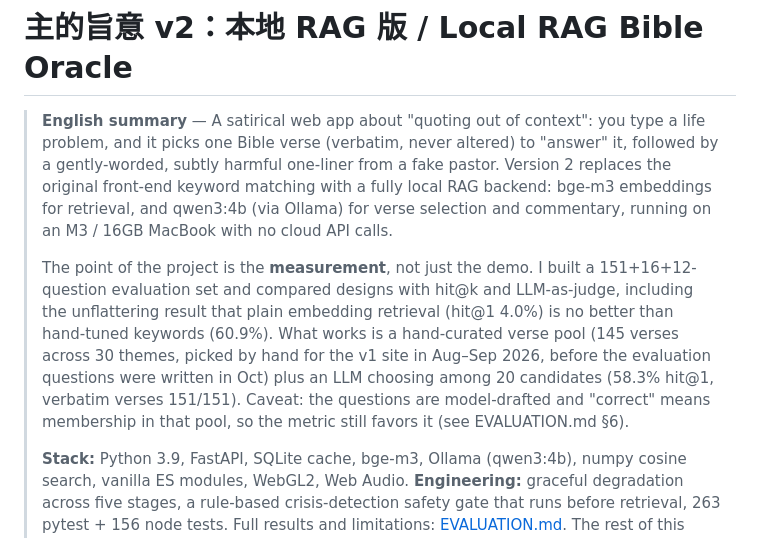
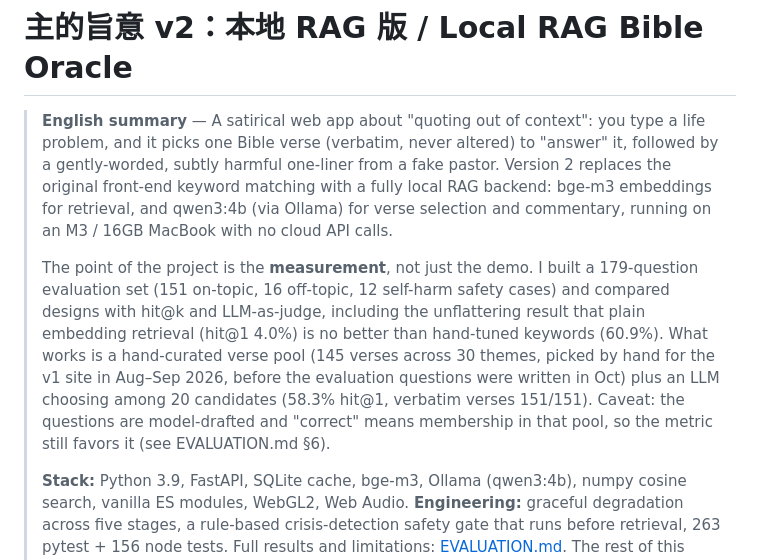
Before and after one commit to johnwalking/what_the_god_say, a Markdown page: README.md, the part around the change. Drawn GitHub-style.

Commit message:
docs: README 英文摘要說明評估題數組成
Co-Authored-By: Claude Sonnet 5.5 <noreply@anthropic.com>

```diff
--- a/README.md
+++ b/README.md
@@ -2,7 +2,7 @@
 
 > **English summary** — A satirical web app about "quoting out of context": you type a life problem, and it picks one Bible verse (verbatim, never altered) to "answer" it, followed by a gently-worded, subtly harmful one-liner from a fake pastor. Version 2 replaces the original front-end keyword matching with a fully local RAG backend: bge-m3 embeddings for retrieval, and qwen3:4b (via Ollama) for verse selection and commentary, running on an M3 / 16GB MacBook with no cloud API calls.
 >
-> The point of the project is the **measurement**, not just the demo. I built a 151+16+12-question evaluation set and compared designs with hit@k and LLM-as-judge, including the unflattering result that plain embedding retrieval (hit@1 4.0%) is no better than hand-tuned keywords (60.9%). What works is a hand-curated verse pool (145 verses across 30 themes, picked by hand for the v1 site in Aug–Sep 2026, before the evaluation questions were written in Oct) plus an LLM choosing among 20 candidates (58.3% hit@1, verbatim verses 151/151). Caveat: the questions are model-drafted and "correct" means membership in that pool, so the metric still favors it (see EVALUATION.md §6).
+> The point of the project is the **measurement**, not just the demo. I built a 179-question evaluation set (151 on-topic, 16 off-topic, 12 self-harm safety cases) and compared designs with hit@k and LLM-as-judge, including the unflattering result that plain embedding retrieval (hit@1 4.0%) is no better than hand-tuned keywords (60.9%). What works is a hand-curated verse pool (145 verses across 30 themes, picked by hand for the v1 site in Aug–Sep 2026, before the evaluation questions were written in Oct) plus an LLM choosing among 20 candidates (58.3% hit@1, verbatim verses 151/151). Caveat: the questions are model-drafted and "correct" means membership in that pool, so the metric still favors it (see EVALUATION.md §6).
 >
 > **Stack:** Python 3.9, FastAPI, SQLite cache, bge-m3, Ollama (qwen3:4b), numpy cosine search, vanilla ES modules, WebGL2, Web Audio. **Engineering:** graceful degradation across five stages, a rule-based crisis-detection safety gate that runs before retrieval, 263 pytest + 156 node tests. Full results and limitations: [EVALUATION.md](bible-oracle/EVALUATION.md). The rest of this README is in Traditional Chinese.
 
```
